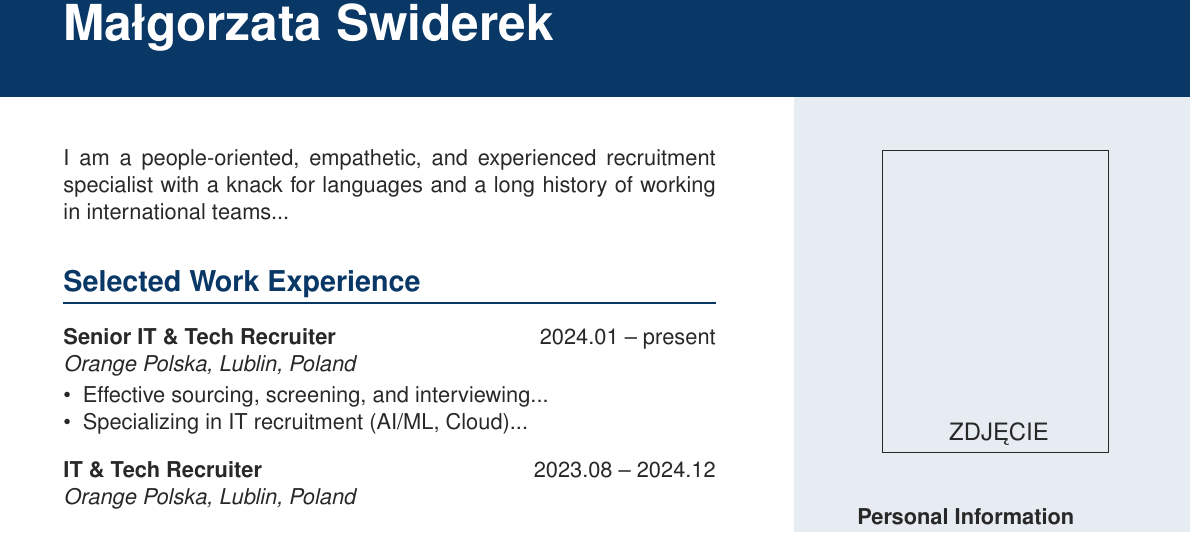
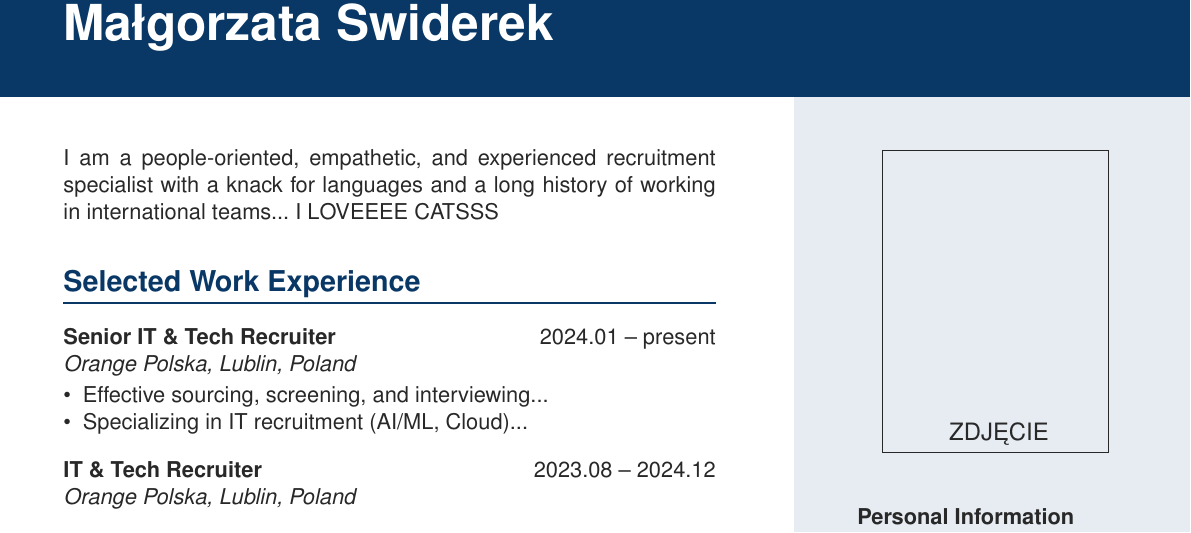
Before and after one commit to s31302/cv, a LaTeX document (main.tex): part of the page, cut so that both start at the same text. Compiled offline with pdfLaTeX.

Commit message:
Update cv

```diff
--- a/main.tex
+++ b/main.tex
@@ -57,7 +57,7 @@
 \begin{minipage}[t]{0.59\textwidth} % LEWA KOLUMNA
     \color{textdark}
     \small
-    I am a people-oriented, empathetic, and experienced recruitment specialist with a knack for languages and a long history of working in international teams...
+    I am a people-oriented, empathetic, and experienced recruitment specialist with a knack for languages and a long history of working in international teams... I LOVEEEE CATSSS
 
     \section*{Selected Work Experience}
 
```
